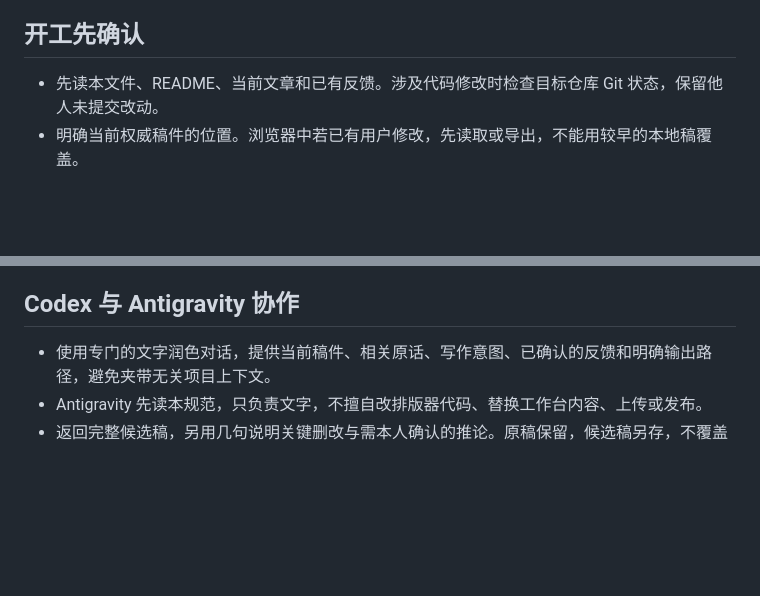
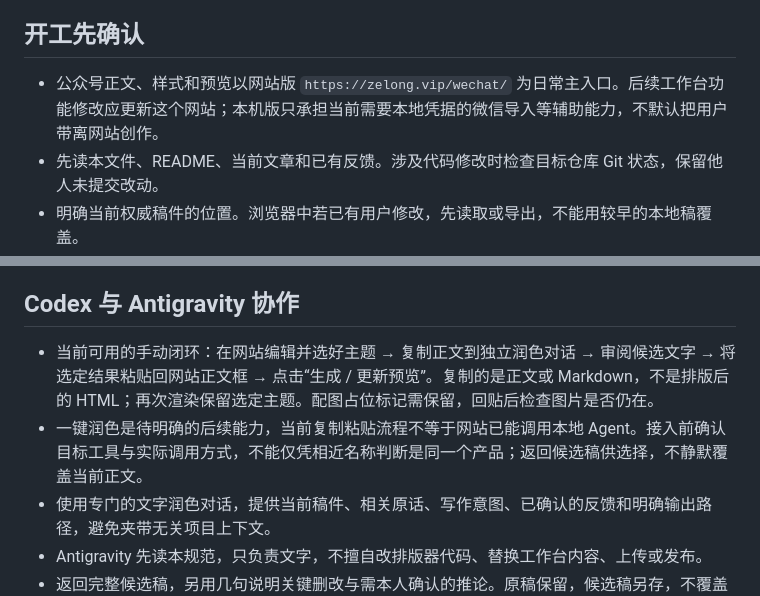
Before and after one commit to tang730125633/wechat-article-producer, a Markdown page: AGENTS.md, 2 parts joined by grey strips. Drawn GitHub-style; blank space fills up the shorter version.

Commit message:
docs: make website the primary article editing workspace

```diff
--- a/AGENTS.md
+++ b/AGENTS.md
@@ -9,6 +9,7 @@
 
 ## 开工先确认
 
+- 公众号正文、样式和预览以网站版 `https://zelong.vip/wechat/` 为日常主入口。后续工作台功能修改应更新这个网站；本机版只承担当前需要本地凭据的微信导入等辅助能力，不默认把用户带离网站创作。
 - 先读本文件、README、当前文章和已有反馈。涉及代码修改时检查目标仓库 Git 状态，保留他人未提交改动。
 - 明确当前权威稿件的位置。浏览器中若已有用户修改，先读取或导出，不能用较早的本地稿覆盖。
 - 用户说“打开工作台”，应展示可编辑正文、选择主题、更新预览的工作台；纯文章 HTML、长图和文件查看器不代替工作台。
@@ -34,6 +35,8 @@
 
 ## Codex 与 Antigravity 协作
 
+- 当前可用的手动闭环：在网站编辑并选好主题 → 复制正文到独立润色对话 → 审阅候选文字 → 将选定结果粘贴回网站正文框 → 点击“生成 / 更新预览”。复制的是正文或 Markdown，不是排版后的 HTML；再次渲染保留选定主题。配图占位标记需保留，回贴后检查图片是否仍在。
+- 一键润色是待明确的后续能力，当前复制粘贴流程不等于网站已能调用本地 Agent。接入前确认目标工具与实际调用方式，不能仅凭相近名称判断是同一个产品；返回候选稿供选择，不静默覆盖当前正文。
 - 使用专门的文字润色对话，提供当前稿件、相关原话、写作意图、已确认的反馈和明确输出路径，避免夹带无关项目上下文。
 - Antigravity 先读本规范，只负责文字，不擅自改排版器代码、替换工作台内容、上传或发布。
 - 返回完整候选稿，另用几句说明关键删改与需本人确认的推论。原稿保留，候选稿另存，不覆盖正在编辑的版本。
```
